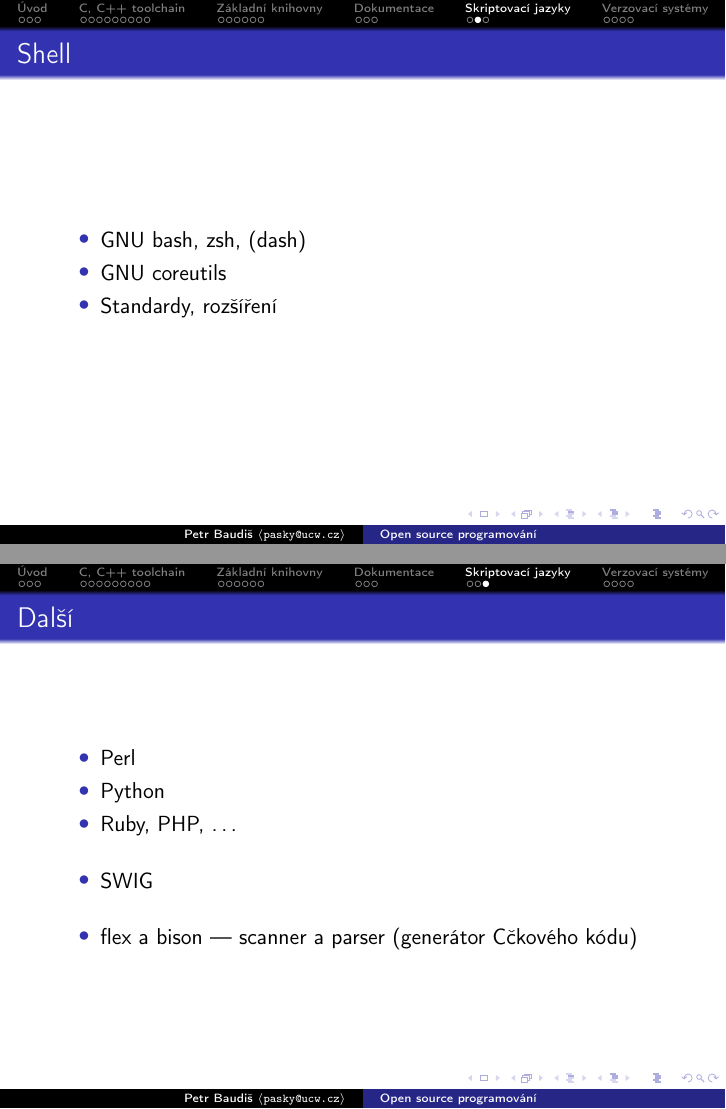
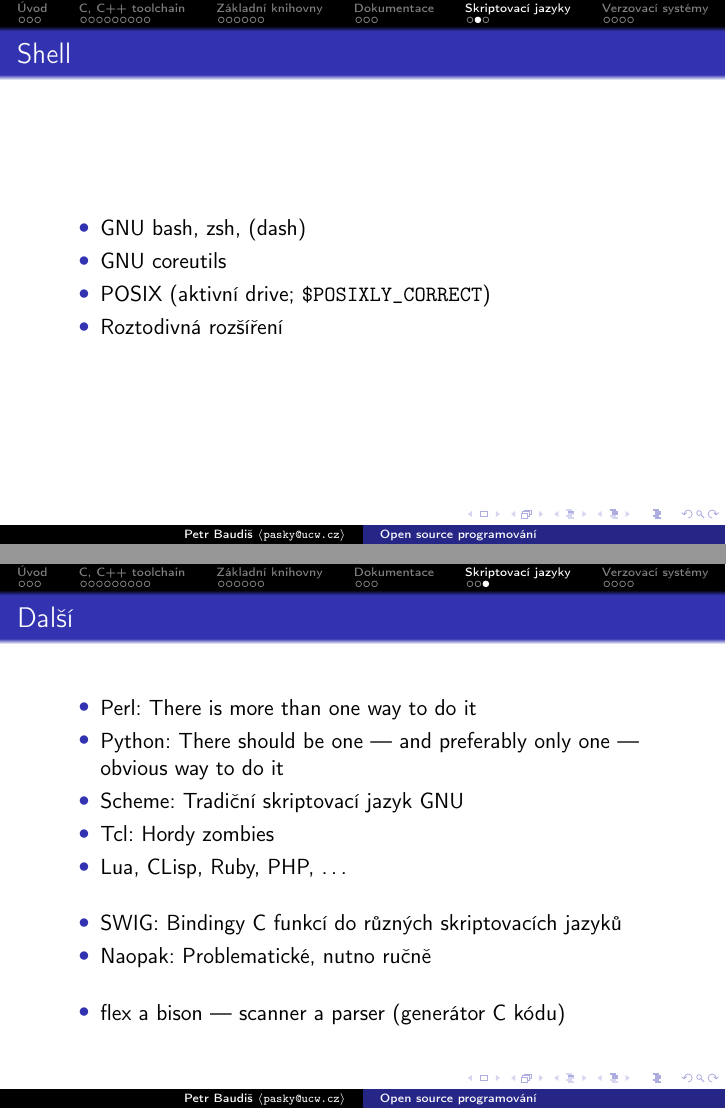
Before and after one commit to pasky/oss-lec, LaTeX slides (lec3.tex): pages 24 and 25 of 29, joined at a grey line. Compiled offline with pdfLaTeX.

Commit message:
lec3: Scripting languages

```diff
--- a/lec3.tex
+++ b/lec3.tex
@@ -255,20 +255,24 @@
 \begin{itemize}
 \item GNU bash, zsh, (dash)
 \item GNU coreutils
-\item Standardy, rozšíření
+\item POSIX (aktivní drive; {\tt \$POSIXLY\_CORRECT})
+\item Roztodivná rozšíření
 \end{itemize}
 \end{frame}
 
 \subsection{}
 \begin{frame}{Další}
 \begin{itemize}
-\item Perl
-\item Python
-\item Ruby, PHP, \dots
+\item Perl: There is more than one way to do it
+\item Python: There should be one --- and preferably only one --- obvious way to do it
+\item Scheme: Tradiční skriptovací jazyk GNU
+\item Tcl: Hordy zombies
+\item Lua, CLisp, Ruby, PHP, \dots
 \vskip 3ex
-\item SWIG
+\item SWIG: Bindingy C funkcí do různých skriptovacích jazyků
+\item Naopak: Problematické, nutno ručně
 \vskip 3ex
-\item flex a bison --- scanner a parser (generátor Cčkového kódu)
+\item flex a bison --- scanner a parser (generátor C kódu)
 \end{itemize}
 \end{frame}
 
```
